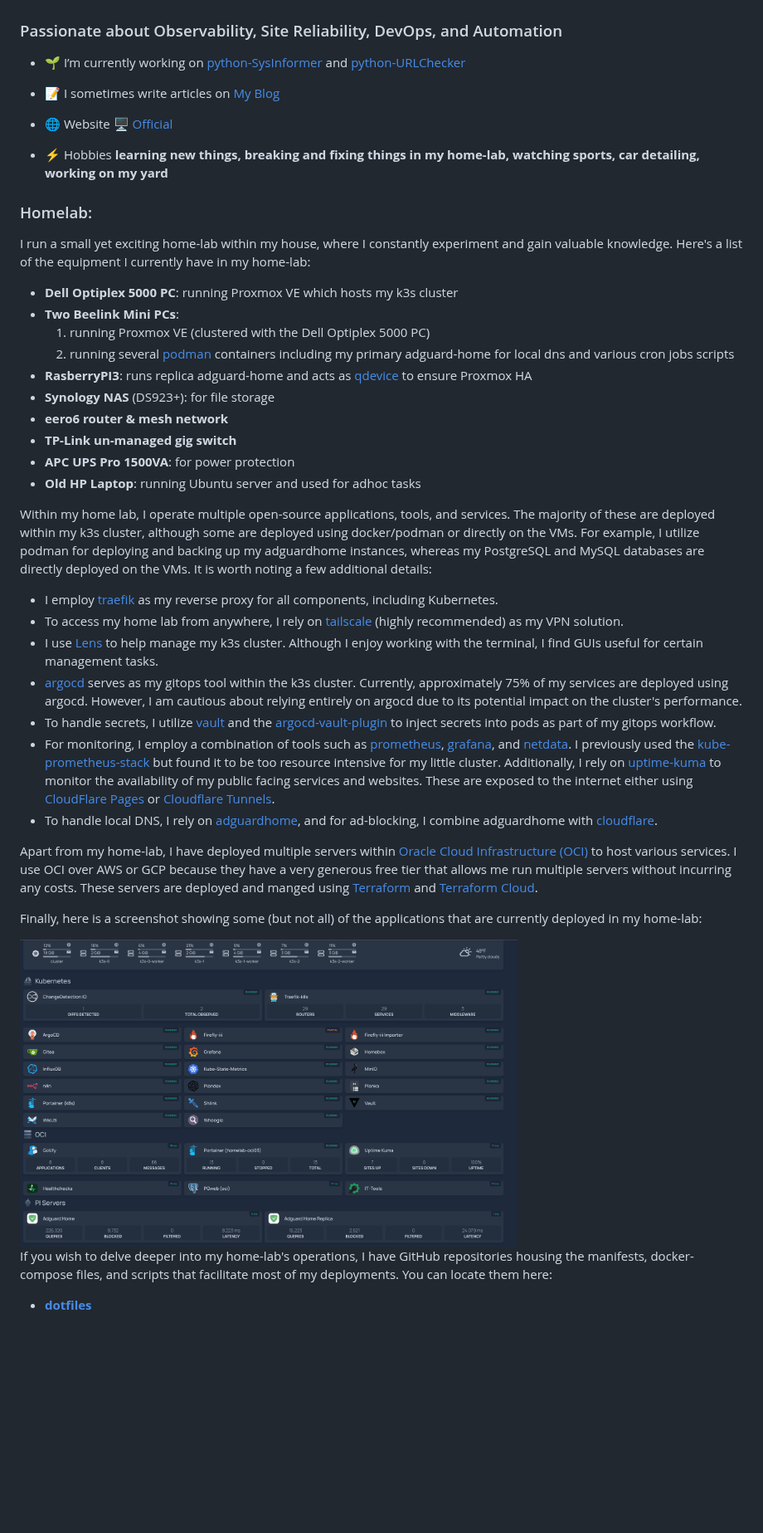
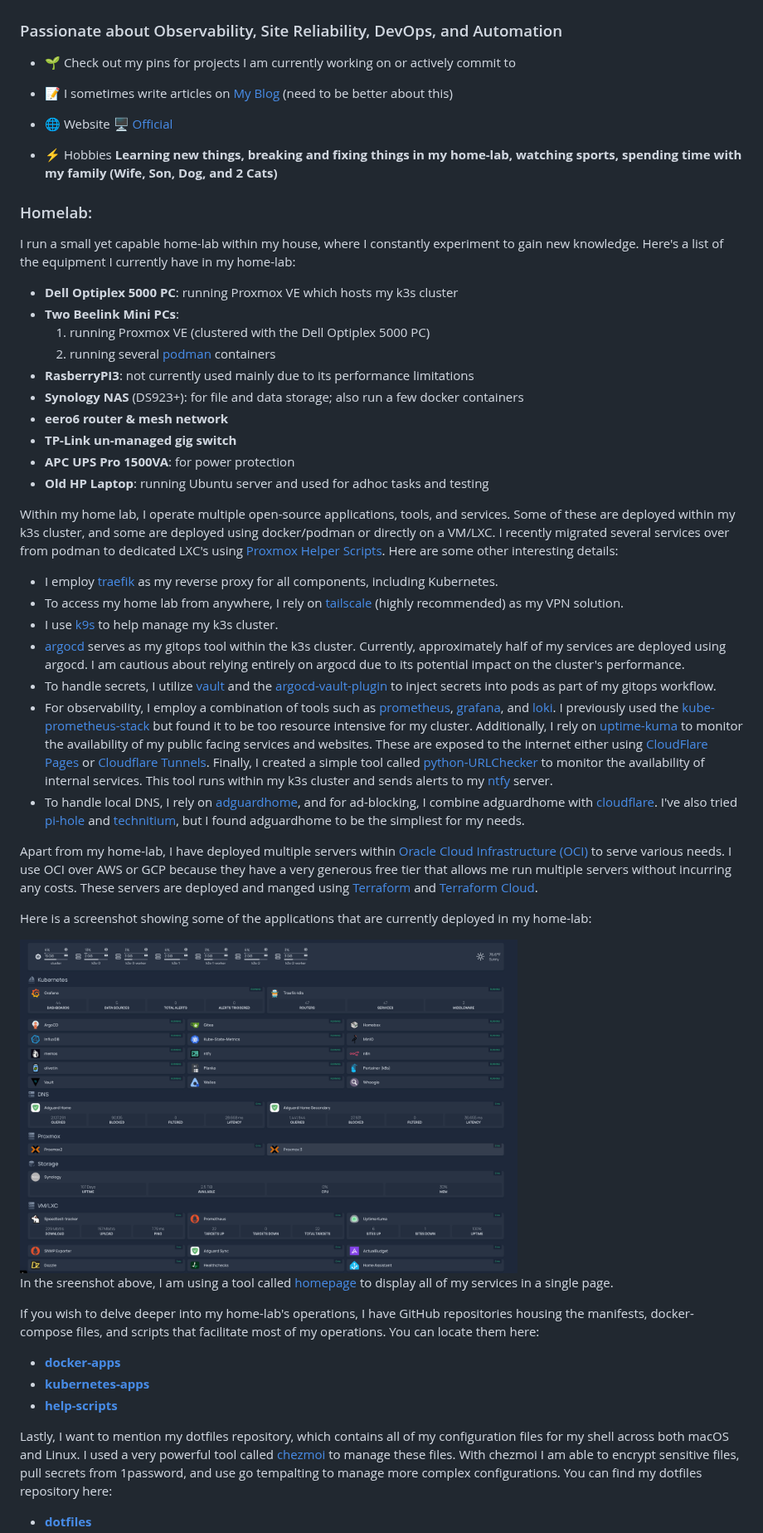
Before and after one commit to timmyb824/timmyb824, a Markdown page: README.md, the part around one of its changes. Shown at 83% size. GitHub-like rendering; pictures changed too: homelab_20240424.png (deleted), homelab_20240812.png (added); blank space fills up the shorter version.

Commit message:
style: Improve wording and consistency in README.md

```diff
--- a/README.md
+++ b/README.md
@@ -1,45 +1,53 @@
 <h1 align="left">Hi 👋, I'm Tim Bryant</h1>
 <h3 align="left">Passionate about Observability, Site Reliability, DevOps, and Automation</h3>
 
-- 🌱 I’m currently working on [python-SysInformer](https://github.com/timmyb824/python-sysinformer) and [python-URLChecker](https://github.com/timmyb824/python-urlchecker)
+- 🌱 Check out my pins for projects I am currently working on or actively commit to
 
-- 📝 I sometimes write articles on [My Blog](https://blog.timothybryantjr.com)
+- 📝 I sometimes write articles on [My Blog](https://blog.timothybryantjr.com) (need to be better about this)
 
 - 🌐 Website [🖥️ Official](https://timothybryantjr.com)
 
-- ⚡ Hobbies **learning new things, breaking and fixing things in my home-lab, watching sports, car detailing, working on my yard**
+- ⚡ Hobbies **Learning new things, breaking and fixing things in my home-lab, watching sports, spending time with my family (Wife, Son, Dog, and 2 Cats)**
 
 <h3 align="left">Homelab:</h3>
 
-I run a small yet exciting home-lab within my house, where I constantly experiment and gain valuable knowledge. Here's a list of the equipment I currently have in my home-lab:
+I run a small yet capable home-lab within my house, where I constantly experiment to gain new knowledge. Here's a list of the equipment I currently have in my home-lab:
 
 - **Dell Optiplex 5000 PC**: running Proxmox VE which hosts my k3s cluster
 - **Two Beelink Mini PCs**:
   1. running Proxmox VE (clustered with the Dell Optiplex 5000 PC)
-  2. running several [podman](https://podman.io/) containers including my primary adguard-home for local dns and various cron jobs scripts
-- **RasberryPI3**: runs replica adguard-home and acts as [qdevice](https://blog.jenningsga.com/proxmox-keeping-quorum-with-qdevices/) to ensure Proxmox HA
-- **Synology NAS** (DS923+): for file storage
+  2. running several [podman](https://podman.io/) containers
+- **RasberryPI3**: not currently used mainly due to its performance limitations
+- **Synology NAS** (DS923+): for file and data storage; also run a few docker containers
 - **eero6 router & mesh network**
 - **TP-Link un-managed gig switch**
 - **APC UPS Pro 1500VA**: for power protection
-- **Old HP Laptop**: running Ubuntu server and used for adhoc tasks
+- **Old HP Laptop**: running Ubuntu server and used for adhoc tasks and testing
 
-Within my home lab, I operate multiple open-source applications, tools, and services. The majority of these are deployed within my k3s cluster, although some are deployed using docker/podman or directly on the VMs. For example, I utilize podman for deploying and backing up my adguardhome instances, whereas my PostgreSQL and MySQL databases are directly deployed on the VMs. It is worth noting a few additional details:
+Within my home lab, I operate multiple open-source applications, tools, and services. Some of these are deployed within my k3s cluster, and some are deployed using docker/podman or directly on a VM/LXC. I recently migrated several services over from podman to dedicated LXC's using [Proxmox Helper Scripts](https://tteck.github.io/Proxmox/). Here are some other interesting details:
 
 - I employ [traefik](https://traefik.io/) as my reverse proxy for all components, including Kubernetes.
 - To access my home lab from anywhere, I rely on [tailscale](https://tailscale.com/) (highly recommended) as my VPN solution.
-- I use [Lens](https://k8slens.dev/) to help manage my k3s cluster. Although I enjoy working with the terminal, I find GUIs useful for certain management tasks.
-- [argocd](https://argoproj.github.io/cd/) serves as my gitops tool within the k3s cluster. Currently, approximately 75% of my services are deployed using argocd. However, I am cautious about relying entirely on argocd due to its potential impact on the cluster's performance.
+- I use [k9s](https://k9scli.io/) to help manage my k3s cluster.
+- [argocd](https://argoproj.github.io/cd/) serves as my gitops tool within the k3s cluster. Currently, approximately half of my services are deployed using argocd. I am cautious about relying entirely on argocd due to its potential impact on the cluster's performance.
 - To handle secrets, I utilize [vault](https://developer.hashicorp.com/vault) and the [argocd-vault-plugin](https://github.com/argoproj-labs/argocd-vault-plugin) to inject secrets into pods as part of my gitops workflow.
-- For monitoring, I employ a combination of tools such as [prometheus](https://prometheus.io/), [grafana](https://grafana.com/), and [netdata](https://netdata.cloud). I previously used the [kube-prometheus-stack](https://github.com/prometheus-community/helm-charts/tree/main/charts/kube-prometheus-stack) but found it to be too resource intensive for my little cluster. Additionally, I rely on [uptime-kuma](https://github.com/louislam/uptime-kuma) to monitor the availability of my public facing services and websites. These are exposed to the internet either using [CloudFlare Pages](https://pages.cloudflare.com/) or [Cloudflare Tunnels](https://developers.cloudflare.com/cloudflare-one/connections/connect-networks/).
-- To handle local DNS, I rely on [adguardhome](https://github.com/AdguardTeam/AdGuardHome), and for ad-blocking, I combine adguardhome with [cloudflare](https://www.cloudflare.com/).
+- For observability, I employ a combination of tools such as [prometheus](https://prometheus.io/), [grafana](https://grafana.com/), and [loki](https://grafana.com/oss/loki/). I previously used the [kube-prometheus-stack](https://github.com/prometheus-community/helm-charts/tree/main/charts/kube-prometheus-stack) but found it to be too resource intensive for my cluster. Additionally, I rely on [uptime-kuma](https://github.com/louislam/uptime-kuma) to monitor the availability of my public facing services and websites. These are exposed to the internet either using [CloudFlare Pages](https://pages.cloudflare.com/) or [Cloudflare Tunnels](https://developers.cloudflare.com/cloudflare-one/connections/connect-networks/). Finally, I created a simple tool called [python-URLChecker](https://github.com/timmyb824/python-URLChecker) to monitor the availability of internal services. This tool runs within my k3s cluster and sends alerts to my [ntfy](https://ntfy.sh/) server.
+- To handle local DNS, I rely on [adguardhome](https://github.com/AdguardTeam/AdGuardHome), and for ad-blocking, I combine adguardhome with [cloudflare](https://www.cloudflare.com/). I've also tried [pi-hole](https://pi-hole.net/) and [technitium](https://technitium.com/dns/), but I found adguardhome to be the simpliest for my needs.
 
-Apart from my home-lab, I have deployed multiple servers within [Oracle Cloud Infrastructure (OCI)](https://www.oracle.com/cloud/) to host various services. I use OCI over AWS or GCP because they have a very generous free tier that allows me run multiple servers without incurring any costs. These servers are deployed and manged using [Terraform](https://www.terraform.io/) and [Terraform Cloud](https://app.terraform.io/session).
+Apart from my home-lab, I have deployed multiple servers within [Oracle Cloud Infrastructure (OCI)](https://www.oracle.com/cloud/) to serve various needs. I use OCI over AWS or GCP because they have a very generous free tier that allows me run multiple servers without incurring any costs. These servers are deployed and manged using [Terraform](https://www.terraform.io/) and [Terraform Cloud](https://app.terraform.io/session).
 
-Finally, here is a screenshot showing some (but not all) of the applications that are currently deployed in my home-lab:
+Here is a screenshot showing some of the applications that are currently deployed in my home-lab:
 
-<img src="homelab_20240424.png"  width="600" height="300">
+<img src="homelab_20240812.png"  width="600" height="300">
 
-If you wish to delve deeper into my home-lab's operations, I have GitHub repositories housing the manifests, docker-compose files, and scripts that facilitate most of my deployments. You can locate them here:
+In the sreenshot above, I am using a tool called [homepage](https://github.com/gethomepage/homepage) to display all of my services in a single page.
+
+If you wish to delve deeper into my home-lab's operations, I have GitHub repositories housing the manifests, docker-compose files, and scripts that facilitate most of my operations. You can locate them here:
+
+- **[docker-apps](https://github.com/timmyb824/docker-apps)**
+- **[kubernetes-apps](https://github.com/timmyb824/kubernetes-apps)**
+- **[help-scripts](https://github.com/timmyb824/helper-scripts)**
+
+Lastly, I want to mention my dotfiles repository, which contains all of my configuration files for my shell across both macOS and Linux. I used a very powerful tool called [chezmoi](https://www.chezmoi.io/) to manage these files. With chezmoi I am able to encrypt sensitive files, pull secrets from 1password, and use go tempalting to manage more complex configurations. You can find my dotfiles repository here:
 
 - **[dotfiles](https://github.com/timmyb824/dotfiles)**
```
Also changed, not shown: other parts of README.md (+0 -6 lines).
